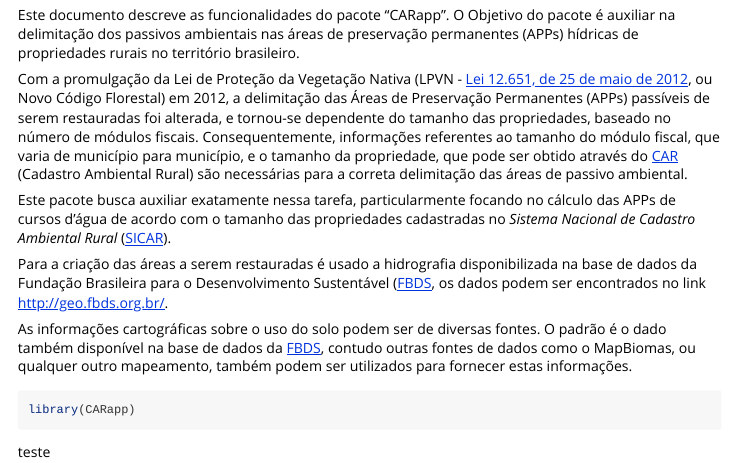
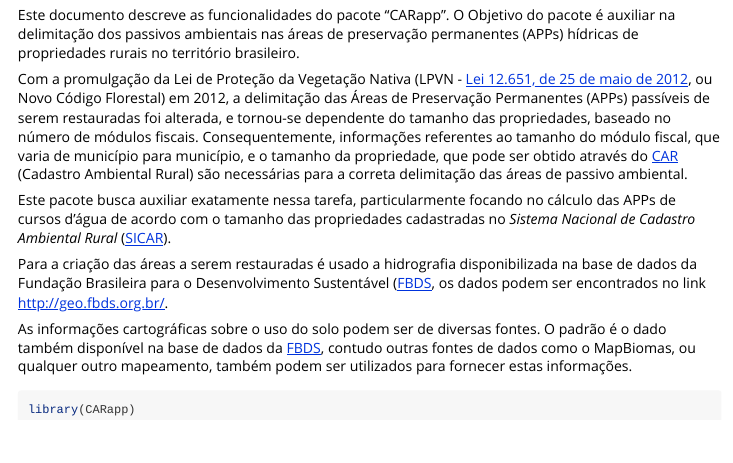
Before and after one commit to NEEDS-LS/restauraRapp, an R Markdown document (vignettes/CARapp.Rmd): the page in a window 1100 px wide, from 100 px down. Rendered offline with R 4.5, knitr and Pandoc, with nearby package versions.

Commit message:
Corrige exemplo

````diff
--- a/vignettes/CARapp.Rmd
+++ b/vignettes/CARapp.Rmd
@@ -30,5 +30,3 @@ As informações cartográficas sobre o uso do solo podem ser de diversas fontes
 ```{r setup, eval=FALSE}
 library(CARapp)
 ```
-
-teste
````
Also changed, not shown: R/gMedia.R (+1 -1 lines), 1 other file.
